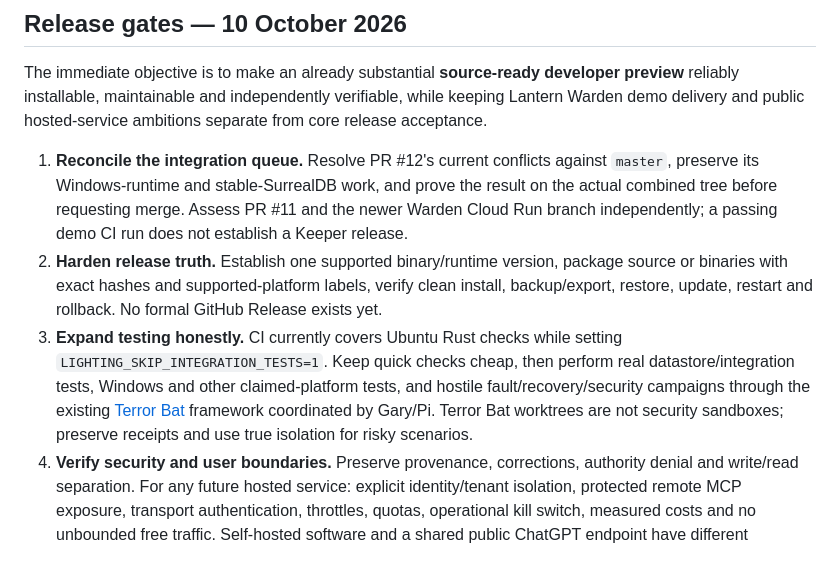
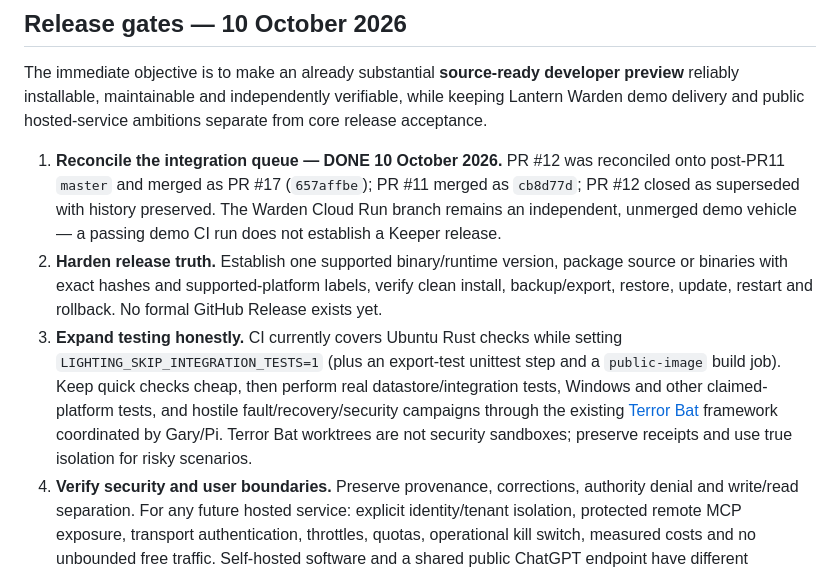
Before and after one commit to matthewjameswatkins1978-cyber/lantern-keeper, a Markdown page: docs/ROADMAP.md, the part around the change. GitHub-like rendering.

```diff
--- a/docs/ROADMAP.md
+++ b/docs/ROADMAP.md
@@ -4,9 +4,9 @@
 
 The immediate objective is to make an already substantial **source-ready developer preview** reliably installable, maintainable and independently verifiable, while keeping Lantern Warden demo delivery and public hosted-service ambitions separate from core release acceptance.
 
-1. **Reconcile the integration queue.** Resolve PR #12's current conflicts against `master`, preserve its Windows-runtime and stable-SurrealDB work, and prove the result on the actual combined tree before requesting merge. Assess PR #11 and the newer Warden Cloud Run branch independently; a passing demo CI run does not establish a Keeper release.
+1. **Reconcile the integration queue — DONE 10 October 2026.** PR #12 was reconciled onto post-PR11 `master` and merged as PR #17 (`657affbe`); PR #11 merged as `cb8d77d`; PR #12 closed as superseded with history preserved. The Warden Cloud Run branch remains an independent, unmerged demo vehicle — a passing demo CI run does not establish a Keeper release.
 2. **Harden release truth.** Establish one supported binary/runtime version, package source or binaries with exact hashes and supported-platform labels, verify clean install, backup/export, restore, update, restart and rollback. No formal GitHub Release exists yet.
-3. **Expand testing honestly.** CI currently covers Ubuntu Rust checks while setting `LIGHTING_SKIP_INTEGRATION_TESTS=1`. Keep quick checks cheap, then perform real datastore/integration tests, Windows and other claimed-platform tests, and hostile fault/recovery/security campaigns through the existing [Terror Bat](https://github.com/matthewjameswatkins1978-cyber/The-Terror-Bats) framework coordinated by Gary/Pi. Terror Bat worktrees are not security sandboxes; preserve receipts and use true isolation for risky scenarios.
+3. **Expand testing honestly.** CI currently covers Ubuntu Rust checks while setting `LIGHTING_SKIP_INTEGRATION_TESTS=1` (plus an export-test unittest step and a `public-image` build job). Keep quick checks cheap, then perform real datastore/integration tests, Windows and other claimed-platform tests, and hostile fault/recovery/security campaigns through the existing [Terror Bat](https://github.com/matthewjameswatkins1978-cyber/The-Terror-Bats) framework coordinated by Gary/Pi. Terror Bat worktrees are not security sandboxes; preserve receipts and use true isolation for risky scenarios.
 4. **Verify security and user boundaries.** Preserve provenance, corrections, authority denial and write/read separation. For any future hosted service: explicit identity/tenant isolation, protected remote MCP exposure, transport authentication, throttles, quotas, operational kill switch, measured costs and no unbounded free traffic. Self-hosted software and a shared public ChatGPT endpoint have different cost/operational contracts.
 5. **Close the ordinary ChatGPT Chat integration gate.** Remote MCP Inspector/Codex/Work success is supportive only. A fresh ordinary Chat must actually discover and call `lantern_status`, `lantern_search`, `lantern_context`, `lantern_why` against live canonical Lantern evidence. Until then, the native Chat connector is **not accepted** and `lantern-git` fallback remains.
 6. **Public distribution after explicit review.** Preserve existing `MIT OR Apache-2.0` licence while evaluating optional support/donations, trademark/hosting terms and any deliberate future licensing change. Published plugin hosting, privacy/terms, developer verification and user onboarding are separate decisions requiring human approval.
```
Also changed, not shown: CURRENT.md (+7 -1 lines), README.md (+1 -1 lines).
